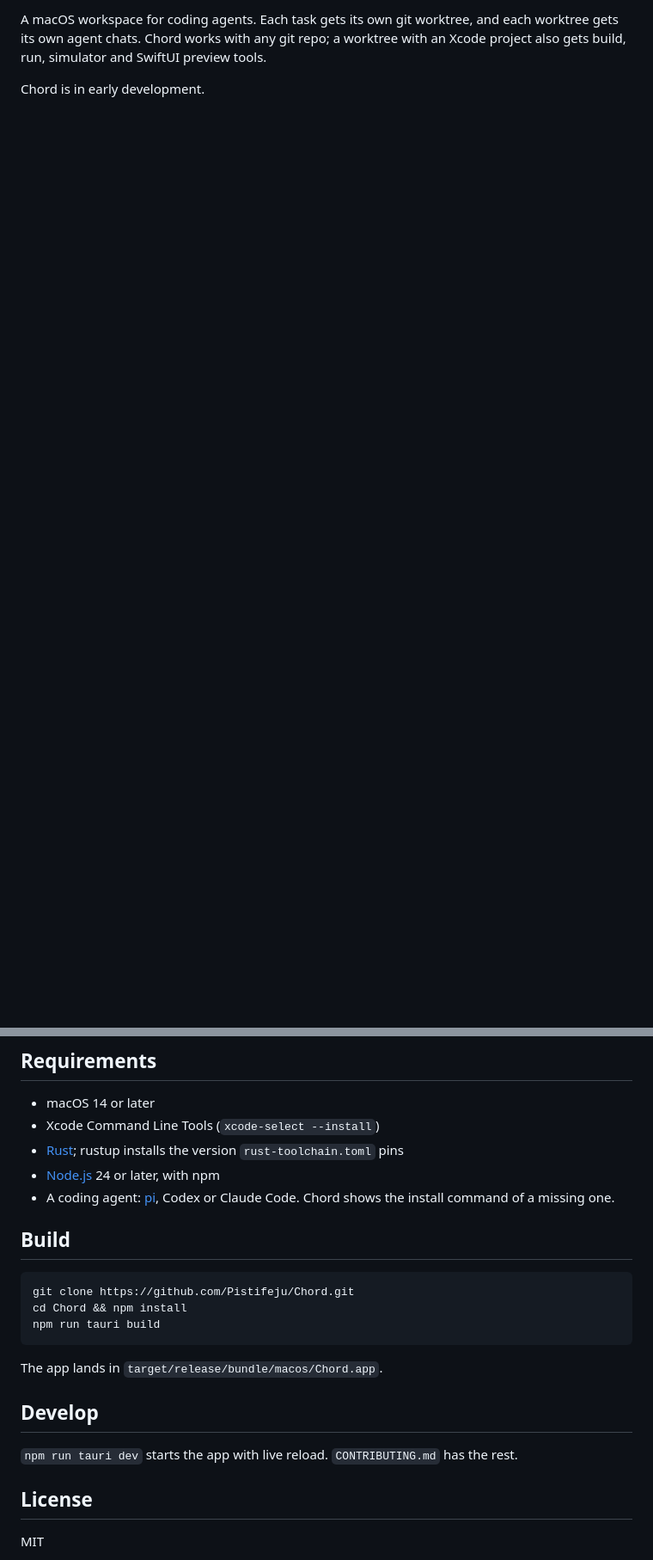
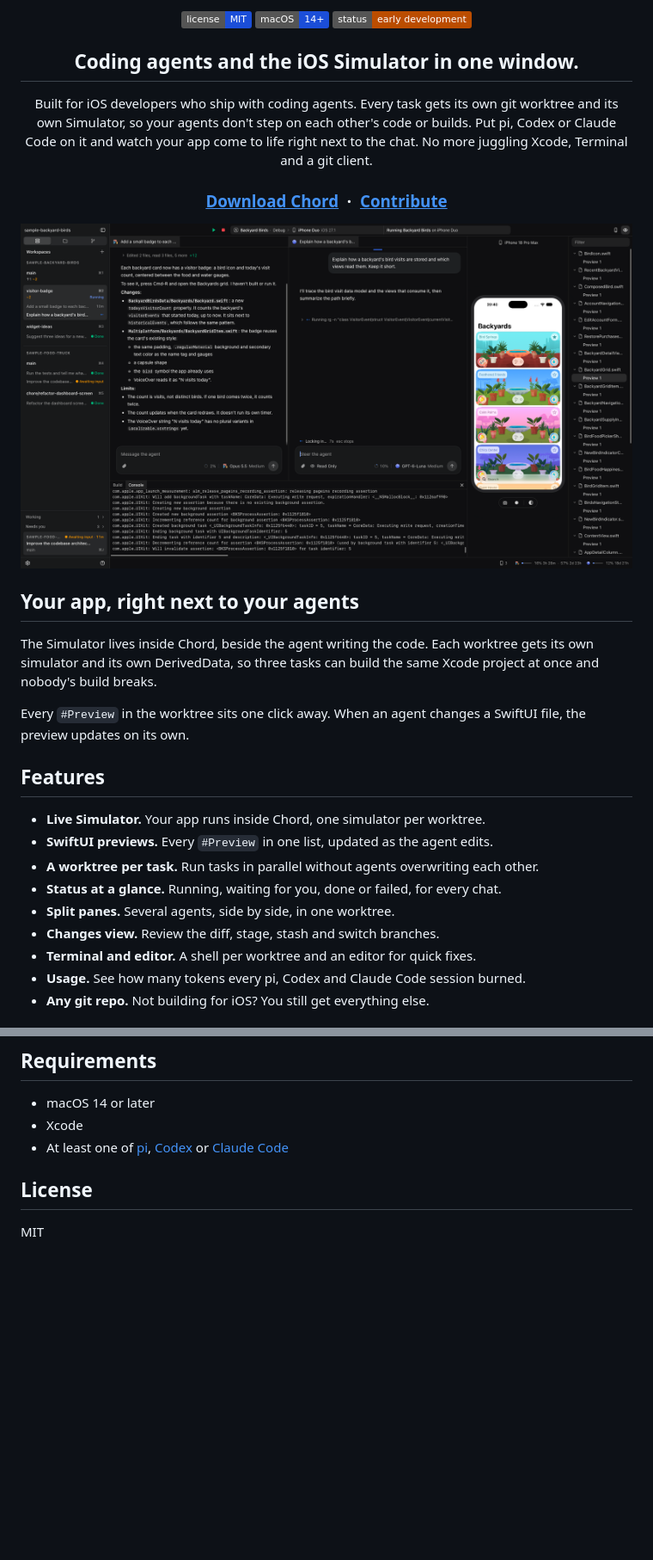
Before and after one commit to Pistifeju/Chord, a Markdown page: README.md, 2 parts joined by grey strips. Shown at 86% size. Rendered like a GitHub page; pictures changed too: docs/assets/readme/screenshot.png (added); badges without logos; blank space fills up the shorter version.

Commit message:
docs: rewrite the readme around the simulator, with a screenshot

````diff
--- a/README.md
+++ b/README.md
@@ -2,4 +4,35 @@
 
-A macOS workspace for coding agents. Each task gets its own git worktree, and each worktree gets its own agent chats. Chord works with any git repo; a worktree with an Xcode project also gets build, run, simulator and SwiftUI preview tools.
+<p align="center">
+  <img src="https://img.shields.io/badge/license-MIT-1b4ed8?style=flat" alt="License: MIT" />
+  <img src="https://img.shields.io/badge/macOS-14%2B-1b4ed8?style=flat" alt="macOS 14 or later" />
+  <img src="https://img.shields.io/badge/status-early%20development-bb4d00?style=flat" alt="Status: early development" />
+</p>
 
-Chord is in early development.
+<h2 align="center">Coding agents and the iOS Simulator in one window.</h2>
+
+<p align="center">
+  Built for iOS developers who ship with coding agents. Every task gets its own git worktree and its own Simulator, so your agents don't step on each other's code or builds. Put pi, Codex or Claude Code on it and watch your app come to life right next to the chat. No more juggling Xcode, Terminal and a git client.
+</p>
+
+<h3 align="center"><a href="https://github.com/Pistifeju/Chord/releases/latest"><ins>Download Chord</ins></a> &nbsp;·&nbsp; <a href="CONTRIBUTING.md"><ins>Contribute</ins></a></h3>
+
+![Chord with a project's worktrees in the sidebar, two agent chats side by side and the Simulator on the right](docs/assets/readme/screenshot.png)
+
+## Your app, right next to your agents
+
+The Simulator lives inside Chord, beside the agent writing the code. Each worktree gets its own simulator and its own DerivedData, so three tasks can build the same Xcode project at once and nobody's build breaks.
+
+Every `#Preview` in the worktree sits one click away. When an agent changes a SwiftUI file, the preview updates on its own.
+
+## Features
+
+- **Live Simulator.** Your app runs inside Chord, one simulator per worktree.
+- **SwiftUI previews.** Every `#Preview` in one list, updated as the agent edits.
+- **A worktree per task.** Run tasks in parallel without agents overwriting each other.
+- **Status at a glance.** Running, waiting for you, done or failed, for every chat.
+- **Split panes.** Several agents, side by side, in one worktree.
+- **Changes view.** Review the diff, stage, stash and switch branches.
+- **Terminal and editor.** A shell per worktree and an editor for quick fixes.
+- **Usage.** See how many tokens every pi, Codex and Claude Code session burned.
+- **Any git repo.** Not building for iOS? You still get everything else.
+
@@ -7,24 +47,8 @@ Chord is in early development.
 ## Requirements
 
 - macOS 14 or later
-- Xcode Command Line Tools (`xcode-select --install`)
-- [Rust](https://rustup.rs); rustup installs the version `rust-toolchain.toml` pins
-- [Node.js](https://nodejs.org) 24 or later, with npm
-- A coding agent: [pi](https://github.com/earendil-works/pi), Codex or Claude Code. Chord shows the install command of a missing one.
-
-## Build
-
-```sh
-git clone https://github.com/Pistifeju/Chord.git
-cd Chord && npm install
-npm run tauri build
-```
-
-The app lands in `target/release/bundle/macos/Chord.app`.
-
-## Develop
-
-`npm run tauri dev` starts the app with live reload. `CONTRIBUTING.md` has the rest.
+- Xcode
+- At least one of [pi](https://github.com/earendil-works/pi), [Codex](https://github.com/openai/codex) or [Claude Code](https://docs.anthropic.com/claude/docs/claude-code)
 
 ## License
 
````
Also changed, not shown: other parts of README.md (+10 -1 lines).
